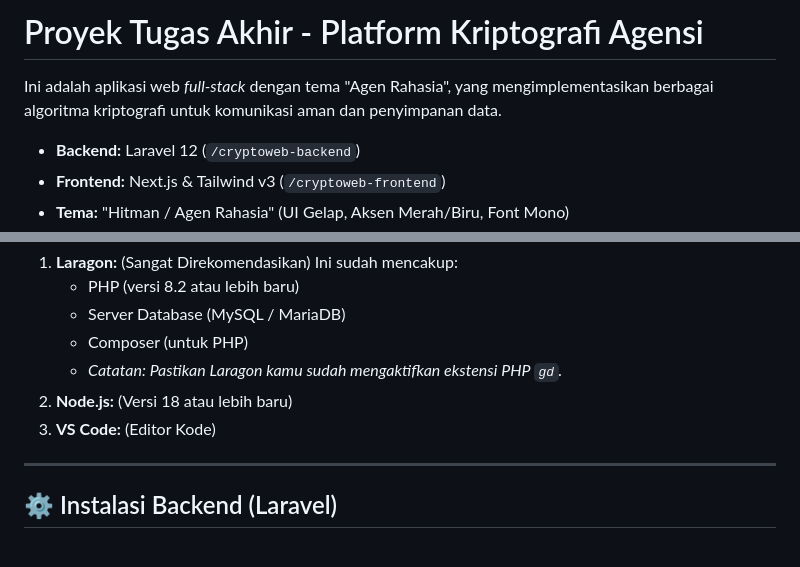
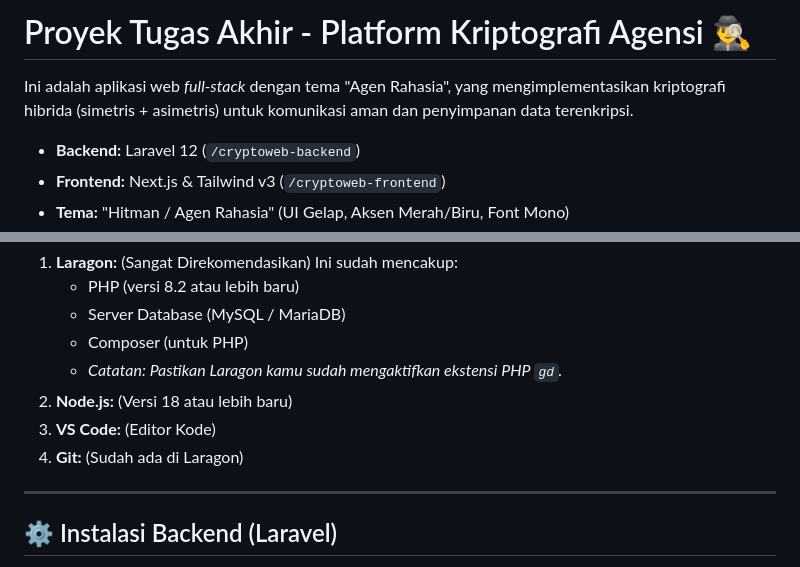
Before and after one commit to AKlq12/TA-Kriptografi-Agensi, a Markdown page: README.md, 2 parts joined by grey strips. Rendered like a GitHub page.

```diff
--- a/README.md
+++ b/README.md
@@ -1,6 +1,6 @@
-# Proyek Tugas Akhir - Platform Kriptografi Agensi
+# Proyek Tugas Akhir - Platform Kriptografi Agensi 🕵️‍♂️
 
-Ini adalah aplikasi web *full-stack* dengan tema "Agen Rahasia", yang mengimplementasikan berbagai algoritma kriptografi untuk komunikasi aman dan penyimpanan data.
+Ini adalah aplikasi web *full-stack* dengan tema "Agen Rahasia", yang mengimplementasikan kriptografi hibrida (simetris + asimetris) untuk komunikasi aman dan penyimpanan data terenkripsi.
 
 -   **Backend:** Laravel 12 (`/cryptoweb-backend`)
 -   **Frontend:** Next.js & Tailwind v3 (`/cryptoweb-frontend`)
@@ -19,6 +19,7 @@ Pastikan laptop baru memiliki *software* berikut:
     * *Catatan: Pastikan Laragon kamu sudah mengaktifkan ekstensi PHP `gd`.*
 2.  **Node.js:** (Versi 18 atau lebih baru)
 3.  **VS Code:** (Editor Kode)
+4.  **Git:** (Sudah ada di Laragon)
 
 ---
 
```
Also changed, not shown: other parts of README.md (+29 -24 lines).
